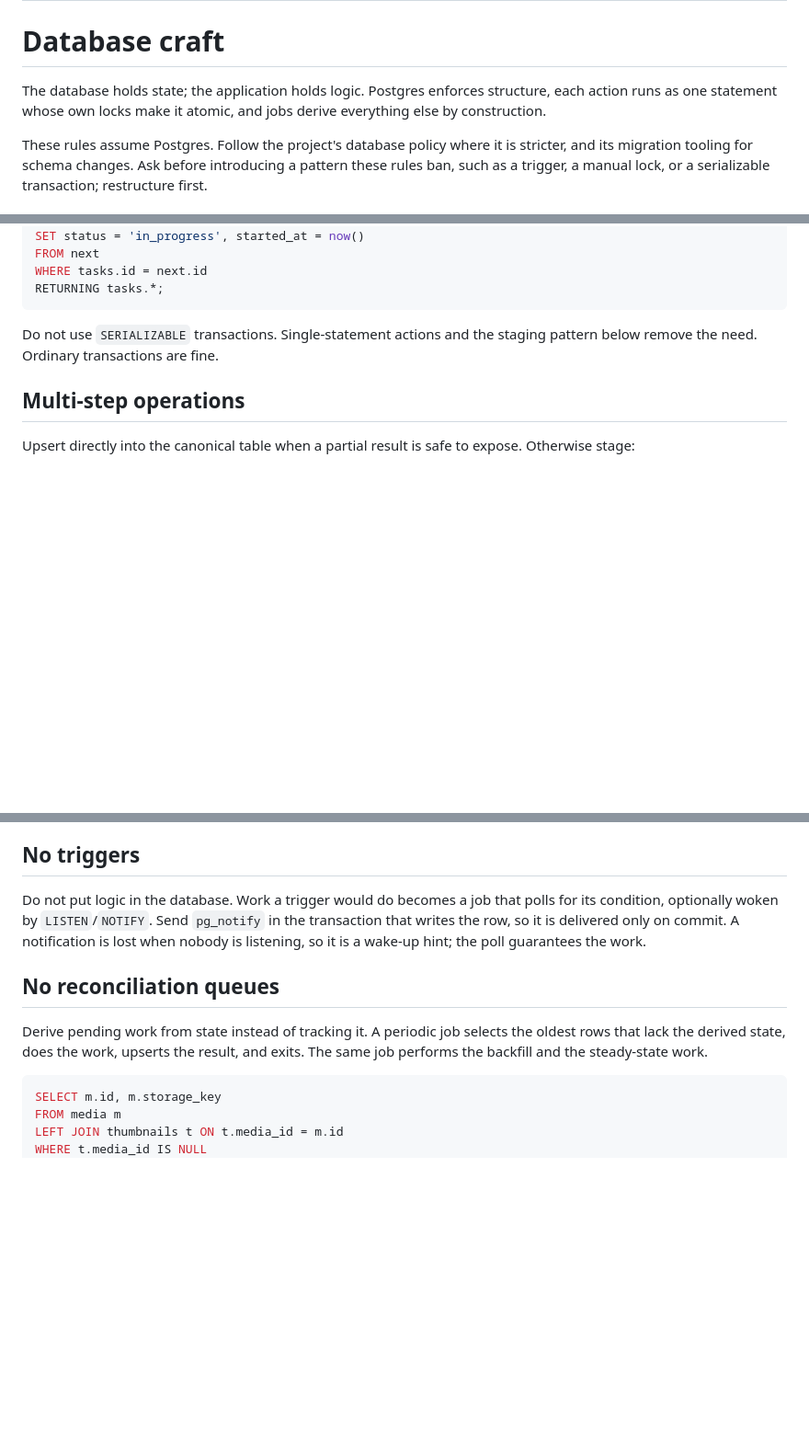
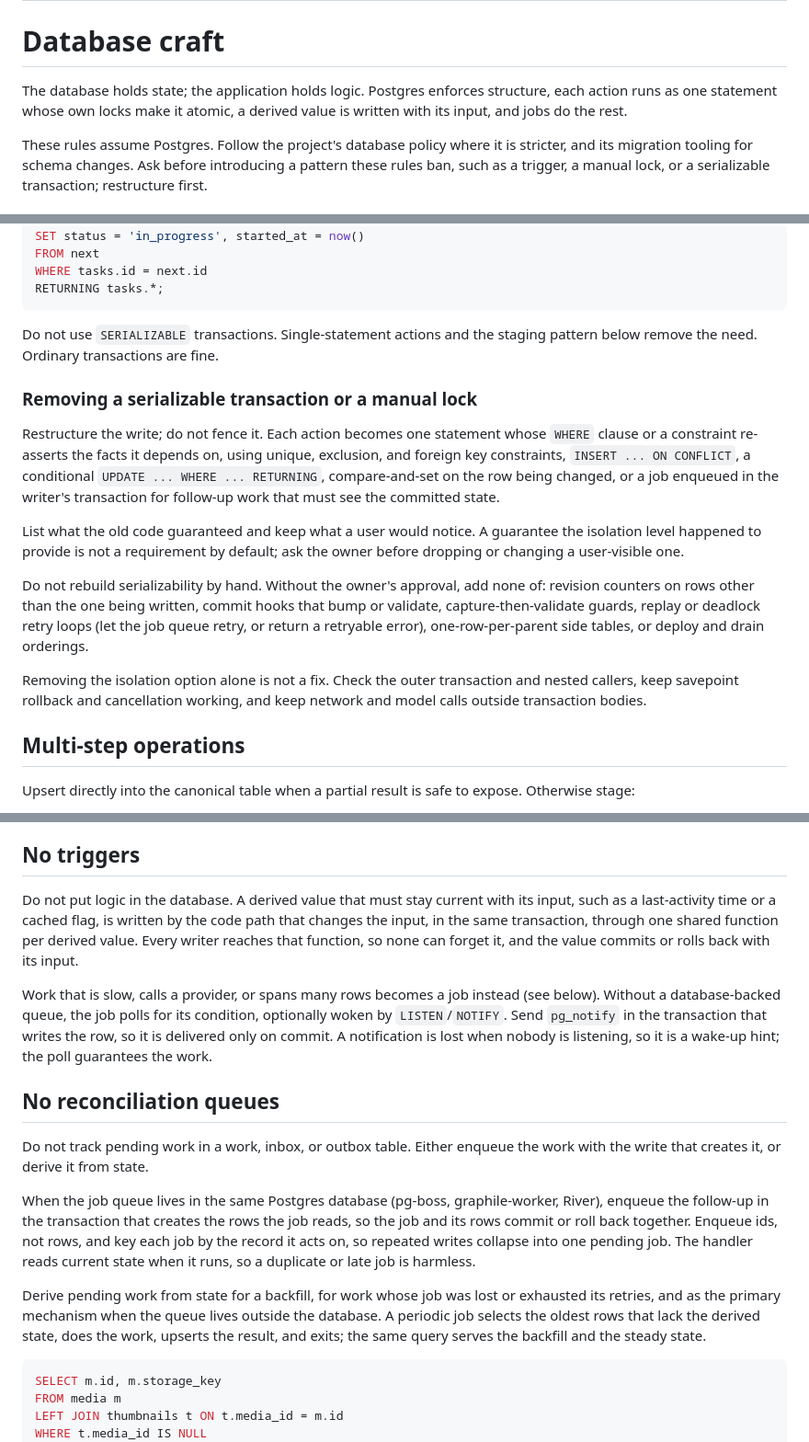
Before and after one commit to jssblck/agents, a Markdown page: skills/database-craft/SKILL.md, 3 parts joined by grey strips. Shown at 92% size. GitHub-like rendering; blank space fills up the shorter version.

Commit message:
Write derived values with their input and enqueue jobs with their rows
database-craft said a trigger's work becomes a polling job and that pending
work is always derived from state by a periodic job. Projects with a
database-backed queue do better: a derived value is written by the code path
that changes its input, in the same transaction, through one shared function,
and follow-up work is enqueued in the transaction that creates the rows it
reads, keyed by the record. A periodic derive-from-state job stays the tool
for backfills, lost or exhausted jobs, and queues outside the database.

Also add how to remove an existing serializable transaction or manual lock:
restructure into single statements, keep the guarantees a user would notice,
and do not rebuild serializability by hand.

Co-Authored-By: Claude Opus 5.5 <noreply@anthropic.com>

````diff
--- a/skills/database-craft/SKILL.md
+++ b/skills/database-craft/SKILL.md
@@ -8,8 +8,8 @@ argument-hint: "[target]"
 # Database craft
 
 The database holds state; the application holds logic. Postgres enforces
-structure, each action runs as one statement whose own locks make it atomic, and
-jobs derive everything else by construction.
+structure, each action runs as one statement whose own locks make it atomic, a
+derived value is written with its input, and jobs do the rest.
 
 These rules assume Postgres. Follow the project's database policy where it is
 stricter, and its migration tooling for schema changes. Ask before introducing a
@@ -95,6 +95,29 @@ RETURNING tasks.*;
 Do not use `SERIALIZABLE` transactions. Single-statement actions and the staging
 pattern below remove the need. Ordinary transactions are fine.
 
+### Removing a serializable transaction or a manual lock
+
+Restructure the write; do not fence it. Each action becomes one statement whose
+`WHERE` clause or a constraint re-asserts the facts it depends on, using unique,
+exclusion, and foreign key constraints, `INSERT ... ON CONFLICT`, a conditional
+`UPDATE ... WHERE ... RETURNING`, compare-and-set on the row being changed, or a
+job enqueued in the writer's transaction for follow-up work that must see the
+committed state.
+
+List what the old code guaranteed and keep what a user would notice. A guarantee
+the isolation level happened to provide is not a requirement by default; ask the
+owner before dropping or changing a user-visible one.
+
+Do not rebuild serializability by hand. Without the owner's approval, add none
+of: revision counters on rows other than the one being written, commit hooks that
+bump or validate, capture-then-validate guards, replay or deadlock retry loops
+(let the job queue retry, or return a retryable error), one-row-per-parent side
+tables, or deploy and drain orderings.
+
+Removing the isolation option alone is not a fix. Check the outer transaction
+and nested callers, keep savepoint rollback and cancellation working, and keep
+network and model calls outside transaction bodies.
+
 ## Multi-step operations
 
 Upsert directly into the canonical table when a partial result is safe to
@@ -121,17 +144,35 @@ job drops prefixed tables older than the longest operation.
 
 ## No triggers
 
-Do not put logic in the database. Work a trigger would do becomes a job that
-polls for its condition, optionally woken by `LISTEN`/`NOTIFY`. Send
-`pg_notify` in the transaction that writes the row, so it is delivered only on
-commit. A notification is lost when nobody is listening, so it is a wake-up
-hint; the poll guarantees the work.
+Do not put logic in the database. A derived value that must stay current with
+its input, such as a last-activity time or a cached flag, is written by the code
+path that changes the input, in the same transaction, through one shared
+function per derived value. Every writer reaches that function, so none can
+forget it, and the value commits or rolls back with its input.
+
+Work that is slow, calls a provider, or spans many rows becomes a job instead
+(see below). Without a database-backed queue, the job polls for its condition,
+optionally woken by `LISTEN`/`NOTIFY`. Send `pg_notify` in the transaction that
+writes the row, so it is delivered only on commit. A notification is lost when
+nobody is listening, so it is a wake-up hint; the poll guarantees the work.
 
 ## No reconciliation queues
 
-Derive pending work from state instead of tracking it. A periodic job selects
-the oldest rows that lack the derived state, does the work, upserts the result,
-and exits. The same job performs the backfill and the steady-state work.
+Do not track pending work in a work, inbox, or outbox table. Either enqueue the
+work with the write that creates it, or derive it from state.
+
+When the job queue lives in the same Postgres database (pg-boss, graphile-worker,
+River), enqueue the follow-up in the transaction that creates the rows the job
+reads, so the job and its rows commit or roll back together. Enqueue ids, not
+rows, and key each job by the record it acts on, so repeated writes collapse into
+one pending job. The handler reads current state when it runs, so a duplicate or
+late job is harmless.
+
+Derive pending work from state for a backfill, for work whose job was lost or
+exhausted its retries, and as the primary mechanism when the queue lives outside
+the database. A periodic job selects the oldest rows that lack the derived state,
+does the work, upserts the result, and exits; the same query serves the backfill
+and the steady state.
 
 ```sql
 SELECT m.id, m.storage_key
````
